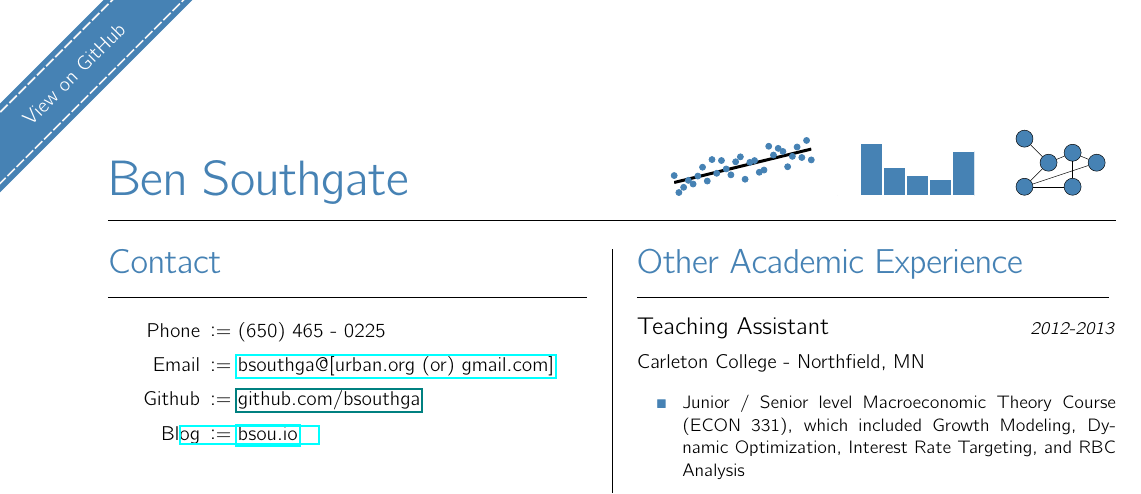
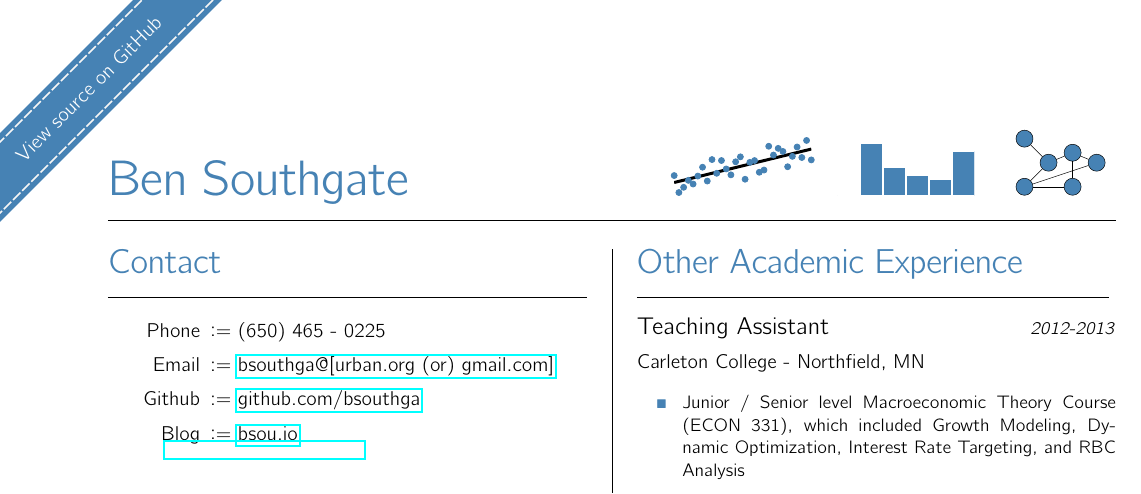
Before and after one commit to bsouthga/cv, a LaTeX CV (cv.tex): part of the page, cut so that both start at the same text. Compiled offline with pdfLaTeX.

Commit message:
link fix

```diff
--- a/cv.tex
+++ b/cv.tex
@@ -27,7 +27,7 @@
 
 
 \newlength{\forkmeoffset}
-\setlength{\forkmeoffset}{5em}
+\setlength{\forkmeoffset}{6em}
 \definecolor{forkmefg}{HTML}{EEEEEE}
 
 %
@@ -42,7 +42,7 @@
   \begin{tikzpicture}[remember picture, overlay]
   \node[forkmerot, shift={(0, -\forkmeoffset)}] at (current page.north #1) {
     \begin{tikzpicture}
-    \node[fill=steelblue, text centered, minimum width=50em, minimum height=3.0em](fmogh) at (0pt, 0pt) {\textcolor{white}{\href{https://github.com/bsouthga/cv}{View on GitHub}}};
+    \node[fill=steelblue, text centered, minimum width=50em, minimum height=3.0em](fmogh) at (0pt, 0pt) {\textcolor{white}{\href{https://github.com/bsouthga/cv}{View source on GitHub}}};
     \draw[forkmefg!60, dashed, line width=.08em, dash pattern=on .5em off 1.5\pgflinewidth] (-25em,1.2em) rectangle (25em,-1.2em);
     \end{tikzpicture}
   };
@@ -179,8 +179,8 @@
         align=parright]
         \item[Phone] $ \vcentcolon= $ (650) 465 - 0225
         \item[Email] $ \vcentcolon= $ \href{mailto:bsouthga@gmail.com}{bsouthga@[urban.org (or) gmail.com]}
-        \item[Github] $ \vcentcolon= $ \href{github.com/bsouthga}{github.com/bsouthga}
-        \item[Blog] $ \vcentcolon= $ \href{bsou.io}{bsou.io}
+        \item[Github] $ \vcentcolon= $ \href{http://github.com/bsouthga}{github.com/bsouthga}
+        \item[Blog] $ \vcentcolon= $ \href{http://bsou.io}{bsou.io}
       \end{description}
     }
     \s{Education}{
```
Also changed, not shown: cv.pdf.
